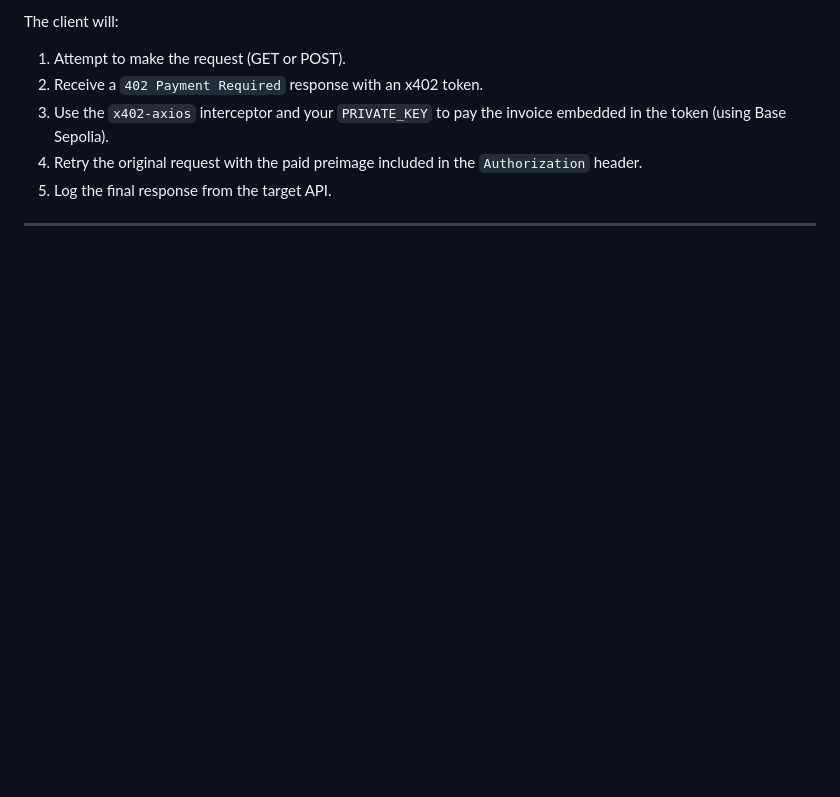
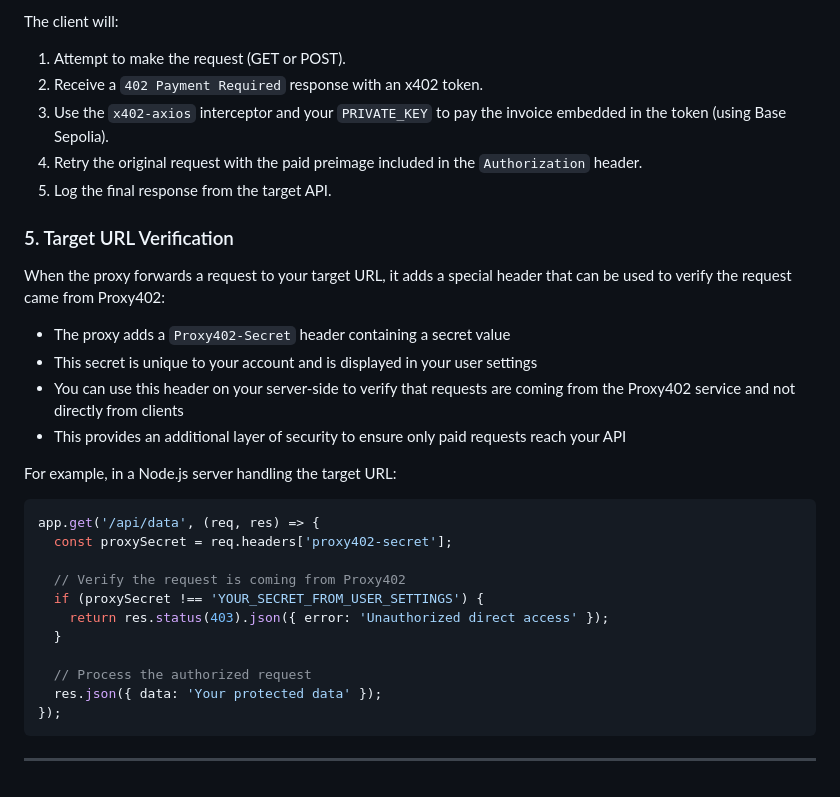
Before and after one commit to Fewsats/proxy402, a Markdown page: README.md, the part around the change. Drawn GitHub-style; blank space fills up the shorter version.

Commit message:
Add proxy header secret info

````diff
--- a/README.md
+++ b/README.md
@@ -220,4 +220,29 @@ The client will:
 4.  Retry the original request with the paid preimage included in the `Authorization` header.
 5.  Log the final response from the target API.
 
+### 5. Target URL Verification
+
+When the proxy forwards a request to your target URL, it adds a special header that can be used to verify the request came from Proxy402:
+
+* The proxy adds a `Proxy402-Secret` header containing a secret value
+* This secret is unique to your account and is displayed in your user settings
+* You can use this header on your server-side to verify that requests are coming from the Proxy402 service and not directly from clients
+* This provides an additional layer of security to ensure only paid requests reach your API
+
+For example, in a Node.js server handling the target URL:
+
+```javascript
+app.get('/api/data', (req, res) => {
+  const proxySecret = req.headers['proxy402-secret'];
+
+  // Verify the request is coming from Proxy402
+  if (proxySecret !== 'YOUR_SECRET_FROM_USER_SETTINGS') {
+    return res.status(403).json({ error: 'Unauthorized direct access' });
+  }
+
+  // Process the authorized request
+  res.json({ data: 'Your protected data' });
+});
+```
+
 ---
````
